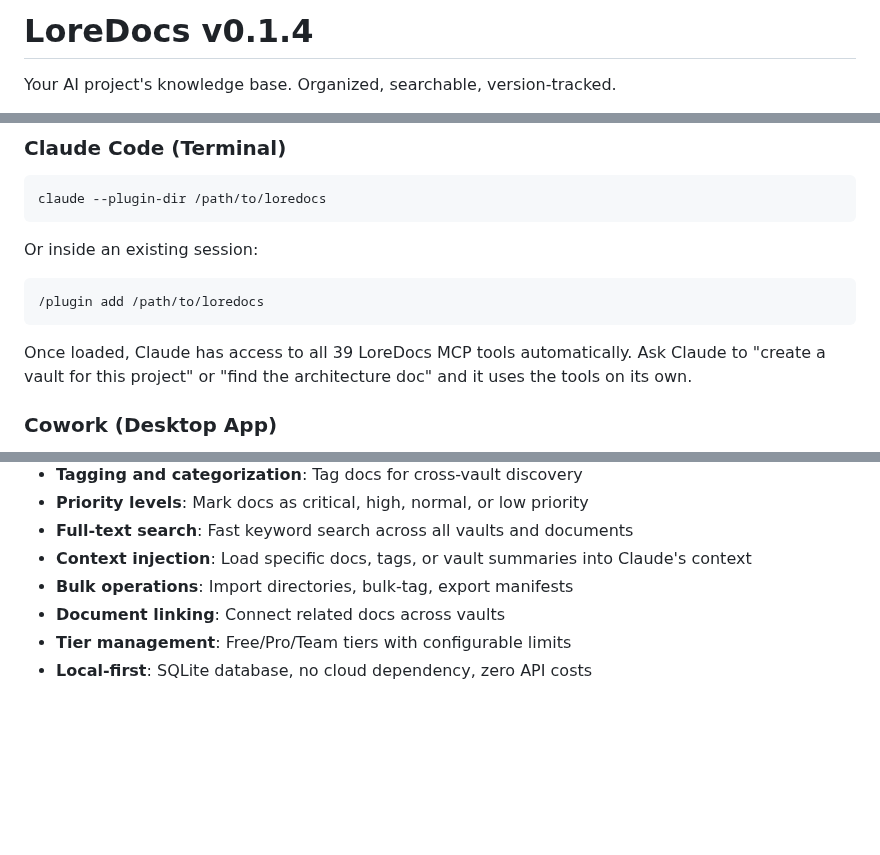
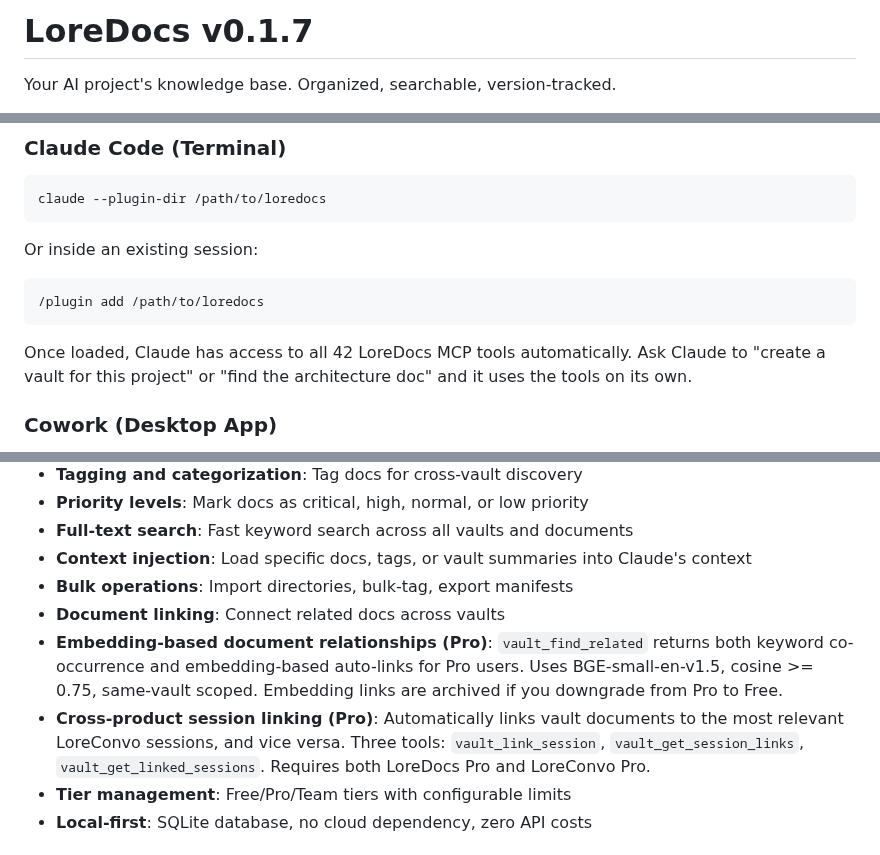
Before and after one commit to labyrinth-analytics/loredocs, a Markdown page: README.md, 3 parts joined by grey strips. GitHub-like rendering; blank space fills up the shorter version.

````diff
--- a/README.md
+++ b/README.md
@@ -1,4 +1,4 @@
-# LoreDocs v0.1.4
+# LoreDocs v0.1.7
 
 Your AI project's knowledge base. Organized, searchable, version-tracked.
 
@@ -35,7 +35,7 @@ Or inside an existing session:
 /plugin add /path/to/loredocs
 ```
 
-Once loaded, Claude has access to all 39 LoreDocs MCP tools automatically. Ask Claude to "create a vault for this project" or "find the architecture doc" and it uses the tools on its own.
+Once loaded, Claude has access to all 42 LoreDocs MCP tools automatically. Ask Claude to "create a vault for this project" or "find the architecture doc" and it uses the tools on its own.
 
 ### Cowork (Desktop App)
 
@@ -108,6 +108,8 @@ At session end:
 - **Context injection**: Load specific docs, tags, or vault summaries into Claude's context
 - **Bulk operations**: Import directories, bulk-tag, export manifests
 - **Document linking**: Connect related docs across vaults
+- **Embedding-based document relationships (Pro)**: `vault_find_related` returns both keyword co-occurrence and embedding-based auto-links for Pro users. Uses BGE-small-en-v1.5, cosine >= 0.75, same-vault scoped. Embedding links are archived if you downgrade from Pro to Free.
+- **Cross-product session linking (Pro)**: Automatically links vault documents to the most relevant LoreConvo sessions, and vice versa. Three tools: `vault_link_session`, `vault_get_session_links`, `vault_get_linked_sessions`. Requires both LoreDocs Pro and LoreConvo Pro.
 - **Tier management**: Free/Pro/Team tiers with configurable limits
 - **Local-first**: SQLite database, no cloud dependency, zero API costs
 
````
Also changed, not shown: docs/mcp_tool_catalog.md (+4 -1 lines), skills/loredocs/SKILL.md (+2 -2 lines).
